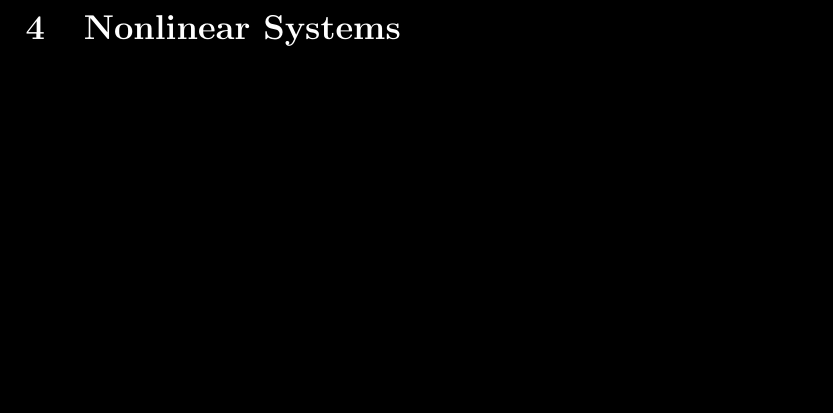
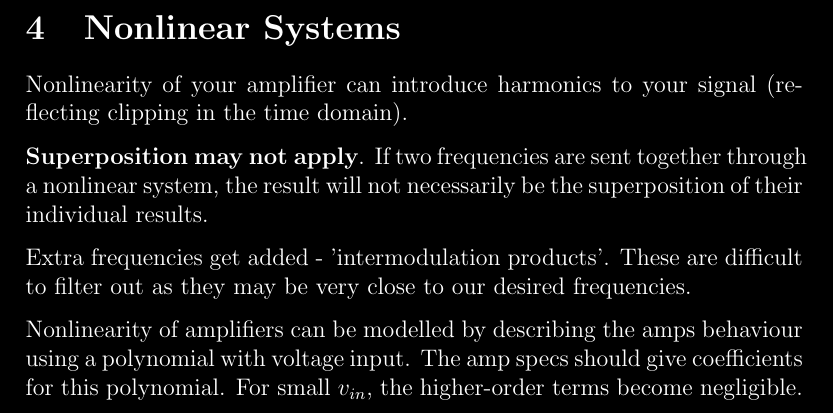
Before and after one commit to thomas6785/notes, a LaTeX document (LaTeX/LaTeX_Code/Wireless_Systems.tex): part of page 13 of 13, cut so that both start at the same text, the shorter picture padded with empty space. Compiled offline with pdfLaTeX.

Commit message:
vault backup: 2024-09-25 14:13:30

```diff
--- a/LaTeX/LaTeX_Code/Wireless_Systems.tex
+++ b/LaTeX/LaTeX_Code/Wireless_Systems.tex
@@ -530,5 +530,13 @@ Usually only use one (or two) decimal places in dB to avoid excessive precision
 \begin{flushright}[Lecture on 3.2]\end{flushright}
 \section{Nonlinear Systems}
 
+Nonlinearity of your amplifier can introduce harmonics to your signal (reflecting clipping in the time domain).
+
+\textbf{Superposition may not apply}. If two frequencies are sent together through a nonlinear system, the result will not necessarily be the superposition of their individual results.
+
+Extra frequencies get added - 'intermodulation products'. These are difficult to filter out as they may be very close to our desired frequencies.
+
+Nonlinearity of amplifiers can be modelled by describing the amps behaviour using a polynomial with voltage input. The amp specs should give coefficients for this polynomial.
+For small $v_{in}$, the higher-order terms become negligible.
 
 \end{document}
```
